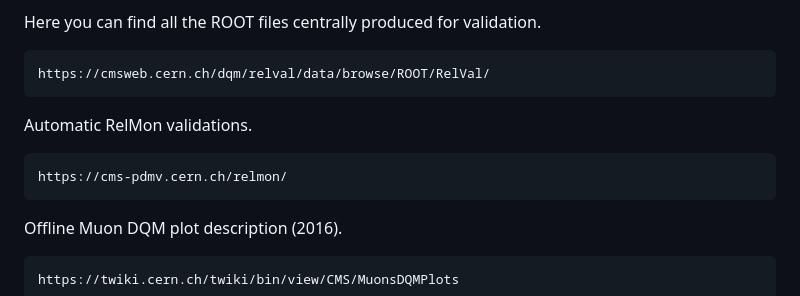
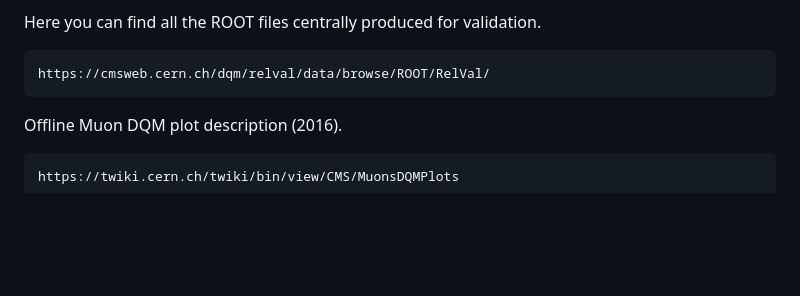
Before and after one commit to piedraj/MuonValidation, a Markdown page: README.md, the part around one of its changes. Drawn GitHub-style; blank space fills up the shorter version.

```diff
--- a/README.md
+++ b/README.md
@@ -25,9 +26,6 @@ Here you can find all the ROOT files centrally produced for validation.
     https://cmsweb.cern.ch/dqm/relval/data/browse/ROOT/RelVal/
 
 
-Automatic RelMon validations.
-
-    https://cms-pdmv.cern.ch/relmon/
 
 Offline Muon DQM plot description (2016).
 
```
Also changed, not shown: other parts of README.md (+1 -0 lines).
